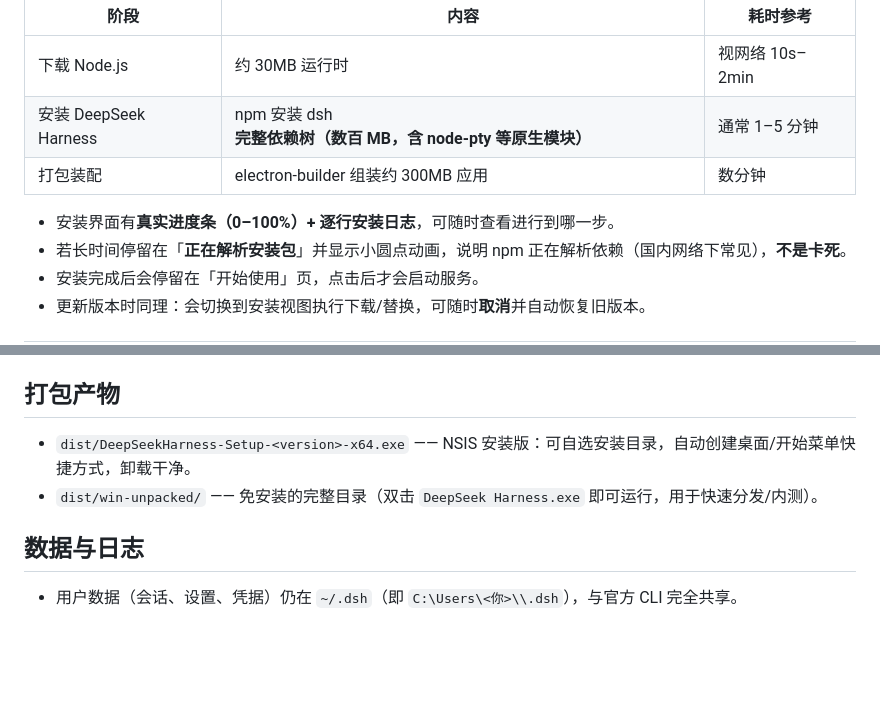
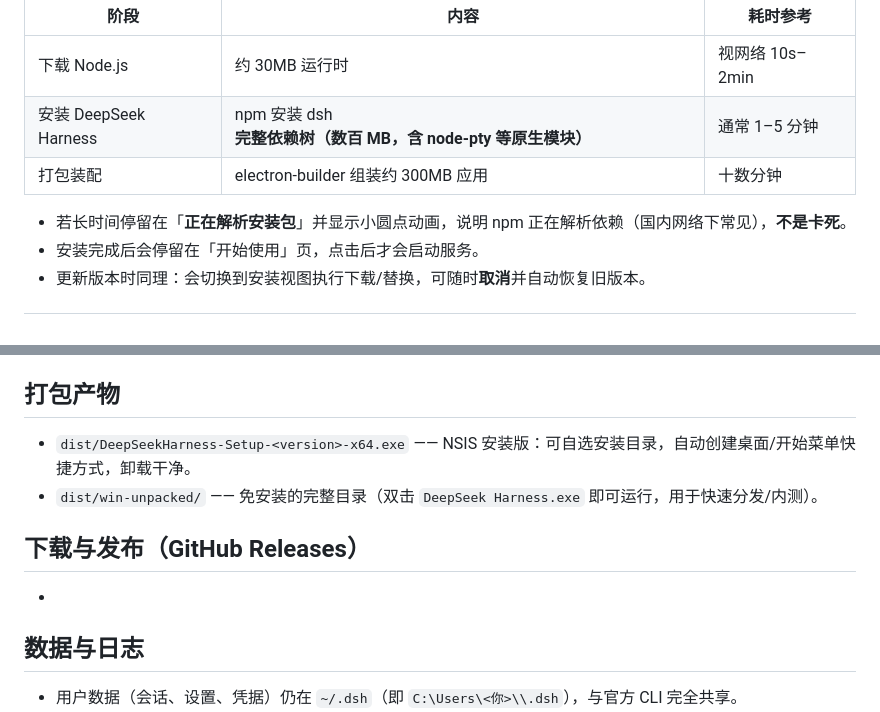
Before and after one commit to chrushXi/deepseek-harness-desktop, a Markdown page: README.md, 2 parts joined by grey strips. GitHub-like rendering; blank space fills up the shorter version.

```diff
--- a/README.md
+++ b/README.md
@@ -66,9 +55,8 @@
 | --- | --- | --- |
 | 下载 Node.js | 约 30MB 运行时 | 视网络 10s–2min |
 | 安装 DeepSeek Harness | npm 安装 dsh **完整依赖树（数百 MB，含 node-pty 等原生模块）** | 通常 1–5 分钟 |
-| 打包装配 | electron-builder 组装约 300MB 应用 | 数分钟 |
+| 打包装配 | electron-builder 组装约 300MB 应用 | 十数分钟 |
 
-- 安装界面有**真实进度条（0–100%）+ 逐行安装日志**，可随时查看进行到哪一步。
 - 若长时间停留在「**正在解析安装包**」并显示小圆点动画，说明 npm 正在解析依赖（国内网络下常见），**不是卡死**。
 - 安装完成后会停留在「开始使用」页，点击后才会启动服务。
 - 更新版本时同理：会切换到安装视图执行下载/替换，可随时**取消**并自动恢复旧版本。
@@ -123,6 +111,10 @@ npm run dist
 - `dist/DeepSeekHarness-Setup-<version>-x64.exe` —— NSIS 安装版：可自选安装目录，自动创建桌面/开始菜单快捷方式，卸载干净。
 - `dist/win-unpacked/` —— 免安装的完整目录（双击 `DeepSeek Harness.exe` 即可运行，用于快速分发/内测）。
 
+## 下载与发布（GitHub Releases）
+
+-
+
 ## 数据与日志
 
 - 用户数据（会话、设置、凭据）仍在 `~/.dsh`（即 `C:\Users\<你>\\.dsh`），与官方 CLI 完全共享。
```
Also changed, not shown: other parts of README.md (+13 -22 lines).
